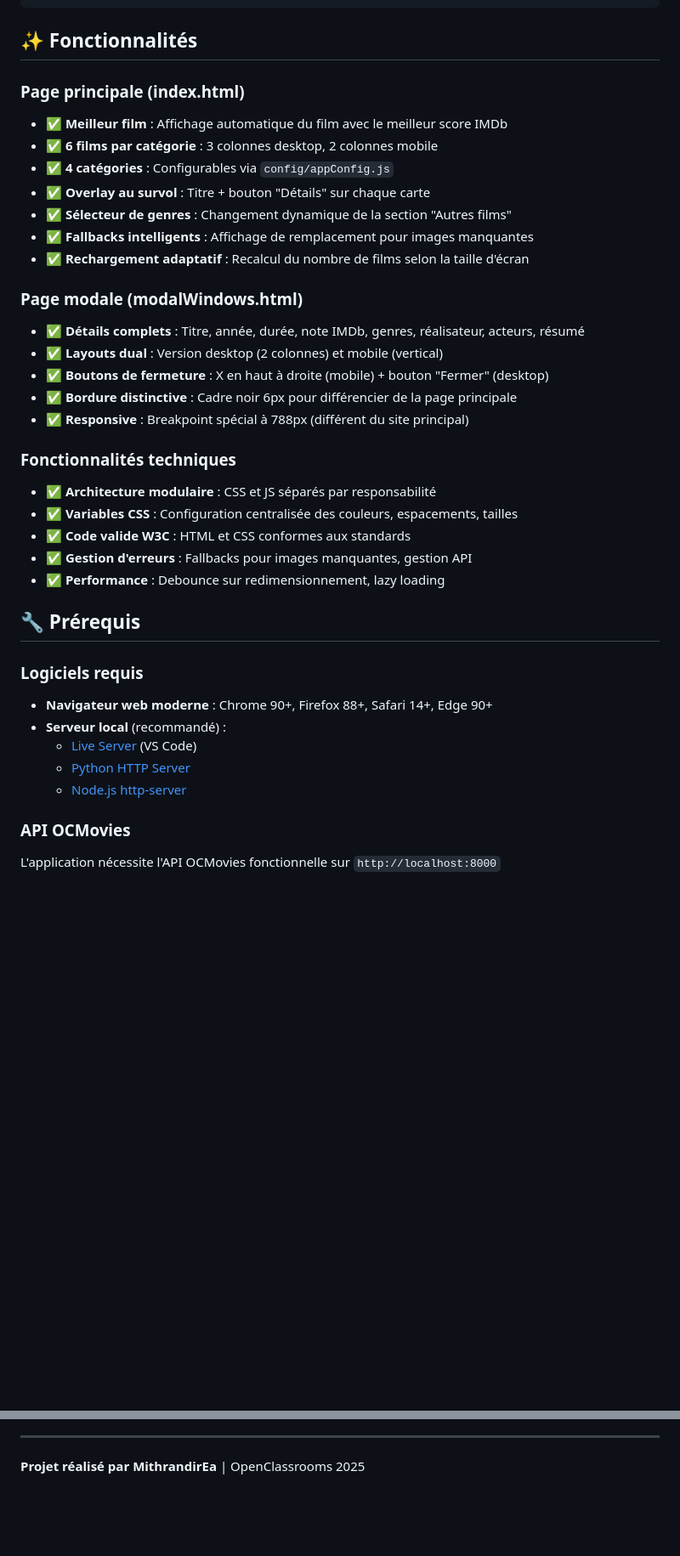
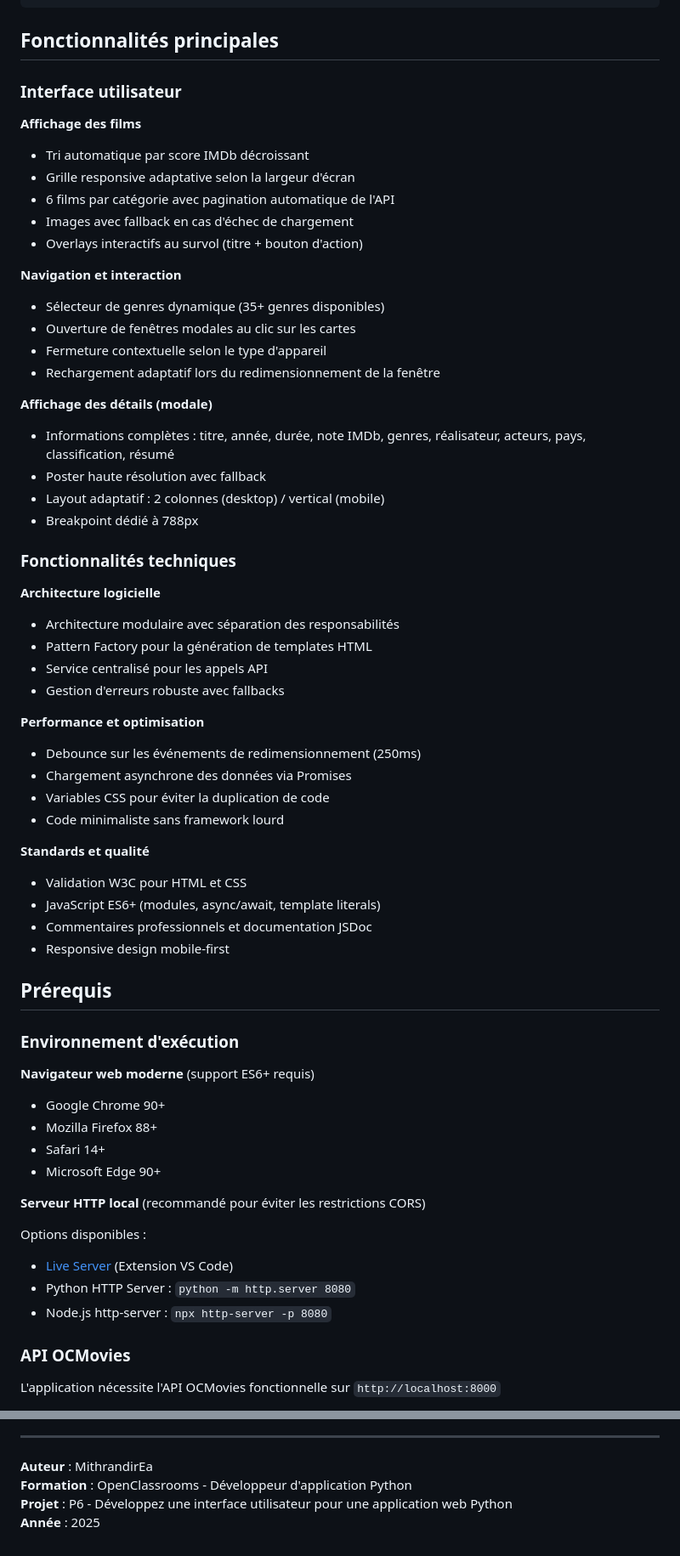
Before and after one commit to MithrandirEa/P6_JustStreamIt, a Markdown page: README.md, 2 parts joined by grey strips. Shown at 85% size. Rendered like a GitHub page; blank space fills up the shorter version.

````diff
--- a/README.md
+++ b/README.md
@@ -53,39 +67,65 @@ JustStreamIt est une application web moderne qui affiche les films les mieux not
 └─────────────────────────────────────────────────┘
 ```
 
-## ✨ Fonctionnalités
+## Fonctionnalités principales
 
-### Page principale (index.html)
-- ✅ **Meilleur film** : Affichage automatique du film avec le meilleur score IMDb
-- ✅ **6 films par catégorie** : 3 colonnes desktop, 2 colonnes mobile
-- ✅ **4 catégories** : Configurables via `config/appConfig.js`
-- ✅ **Overlay au survol** : Titre + bouton "Détails" sur chaque carte
-- ✅ **Sélecteur de genres** : Changement dynamique de la section "Autres films"
-- ✅ **Fallbacks intelligents** : Affichage de remplacement pour images manquantes
-- ✅ **Rechargement adaptatif** : Recalcul du nombre de films selon la taille d'écran
+### Interface utilisateur
 
-### Page modale (modalWindows.html)
-- ✅ **Détails complets** : Titre, année, durée, note IMDb, genres, réalisateur, acteurs, résumé
-- ✅ **Layouts dual** : Version desktop (2 colonnes) et mobile (vertical)
-- ✅ **Boutons de fermeture** : X en haut à droite (mobile) + bouton "Fermer" (desktop)
-- ✅ **Bordure distinctive** : Cadre noir 6px pour différencier de la page principale
-- ✅ **Responsive** : Breakpoint spécial à 788px (différent du site principal)
+**Affichage des films**
+- Tri automatique par score IMDb décroissant
+- Grille responsive adaptative selon la largeur d'écran
+- 6 films par catégorie avec pagination automatique de l'API
+- Images avec fallback en cas d'échec de chargement
+- Overlays interactifs au survol (titre + bouton d'action)
+
+**Navigation et interaction**
+- Sélecteur de genres dynamique (35+ genres disponibles)
+- Ouverture de fenêtres modales au clic sur les cartes
+- Fermeture contextuelle selon le type d'appareil
+- Rechargement adaptatif lors du redimensionnement de la fenêtre
+
+**Affichage des détails (modale)**
+- Informations complètes : titre, année, durée, note IMDb, genres, réalisateur, acteurs, pays, classification, résumé
+- Poster haute résolution avec fallback
+- Layout adaptatif : 2 colonnes (desktop) / vertical (mobile)
+- Breakpoint dédié à 788px
 
 ### Fonctionnalités techniques
-- ✅ **Architecture modulaire** : CSS et JS séparés par responsabilité
-- ✅ **Variables CSS** : Configuration centralisée des couleurs, espacements, tailles
-- ✅ **Code valide W3C** : HTML et CSS conformes aux standards
-- ✅ **Gestion d'erreurs** : Fallbacks pour images manquantes, gestion API
-- ✅ **Performance** : Debounce sur redimensionnement, lazy loading
 
-## 🔧 Prérequis
+**Architecture logicielle**
+- Architecture modulaire avec séparation des responsabilités
+- Pattern Factory pour la génération de templates HTML
+- Service centralisé pour les appels API
+- Gestion d'erreurs robuste avec fallbacks
 
-### Logiciels requis
-- **Navigateur web moderne** : Chrome 90+, Firefox 88+, Safari 14+, Edge 90+
-- **Serveur local** (recommandé) :
-  - [Live Server](https://marketplace.visualstudio.com/items?itemName=ritwickdey.LiveServer) (VS Code)
-  - [Python HTTP Server](https://docs.python.org/3/library/http.server.html)
-  - [Node.js http-server](https://www.npmjs.com/package/http-server)
+**Performance et optimisation**
+- Debounce sur les événements de redimensionnement (250ms)
+- Chargement asynchrone des données via Promises
+- Variables CSS pour éviter la duplication de code
+- Code minimaliste sans framework lourd
+
+**Standards et qualité**
+- Validation W3C pour HTML et CSS
+- JavaScript ES6+ (modules, async/await, template literals)
+- Commentaires professionnels et documentation JSDoc
+- Responsive design mobile-first
+
+## Prérequis
+
+### Environnement d'exécution
+
+**Navigateur web moderne** (support ES6+ requis)
+- Google Chrome 90+
+- Mozilla Firefox 88+
+- Safari 14+
+- Microsoft Edge 90+
+
+**Serveur HTTP local** (recommandé pour éviter les restrictions CORS)
+
+Options disponibles :
+- [Live Server](https://marketplace.visualstudio.com/items?itemName=ritwickdey.LiveServer) (Extension VS Code)
+- Python HTTP Server : `python -m http.server 8080`
+- Node.js http-server : `npx http-server -p 8080`
 
 ### API OCMovies
 L'application nécessite l'API OCMovies fonctionnelle sur `http://localhost:8000`
@@ -465,4 +571,7 @@ Pour toute question ou problème :
 
 ---
 
-**Projet réalisé par MithrandirEa** | OpenClassrooms 2025
+**Auteur** : MithrandirEa
+**Formation** : OpenClassrooms - Développeur d'application Python
+**Projet** : P6 - Développez une interface utilisateur pour une application web Python
+**Année** : 2025
````
Also changed, not shown: other parts of README.md (+145 -65 lines).
